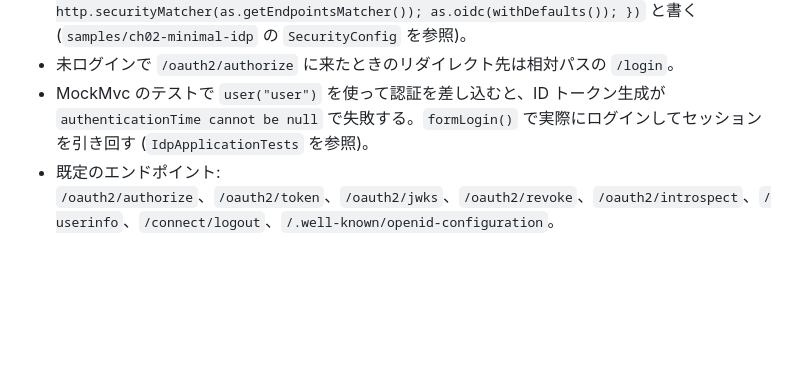
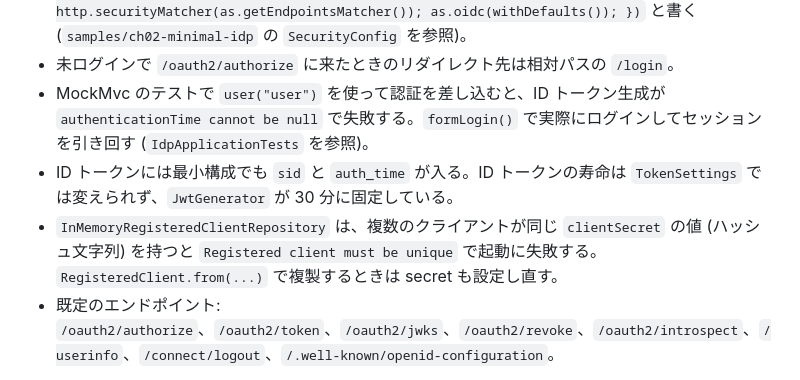
Before and after one commit to qsat/sandbox, a Markdown page: study-spring-authz/AUTHORING.md, the part around the change. Rendered like a GitHub page; blank space fills up the shorter version.

```diff
--- a/study-spring-authz/AUTHORING.md
+++ b/study-spring-authz/AUTHORING.md
@@ -55,6 +55,8 @@
 - 認可サーバーの設定は `http.oauth2AuthorizationServer(as -> { http.securityMatcher(as.getEndpointsMatcher()); as.oidc(withDefaults()); })` と書く (`samples/ch02-minimal-idp` の `SecurityConfig` を参照)。
 - 未ログインで `/oauth2/authorize` に来たときのリダイレクト先は相対パスの `/login`。
 - MockMvc のテストで `user("user")` を使って認証を差し込むと、ID トークン生成が `authenticationTime cannot be null` で失敗する。`formLogin()` で実際にログインしてセッションを引き回す (`IdpApplicationTests` を参照)。
+- ID トークンには最小構成でも `sid` と `auth_time` が入る。ID トークンの寿命は `TokenSettings` では変えられず、`JwtGenerator` が 30 分に固定している。
+- `InMemoryRegisteredClientRepository` は、複数のクライアントが同じ `clientSecret` の値 (ハッシュ文字列) を持つと `Registered client must be unique` で起動に失敗する。`RegisteredClient.from(...)` で複製するときは secret も設定し直す。
 - 既定のエンドポイント: `/oauth2/authorize`、`/oauth2/token`、`/oauth2/jwks`、`/oauth2/revoke`、`/oauth2/introspect`、`/userinfo`、`/connect/logout`、`/.well-known/openid-configuration`。
 
 ここに無い API は、記憶ではなく実物で確かめます。
```
Also changed, not shown: 1 other file.
